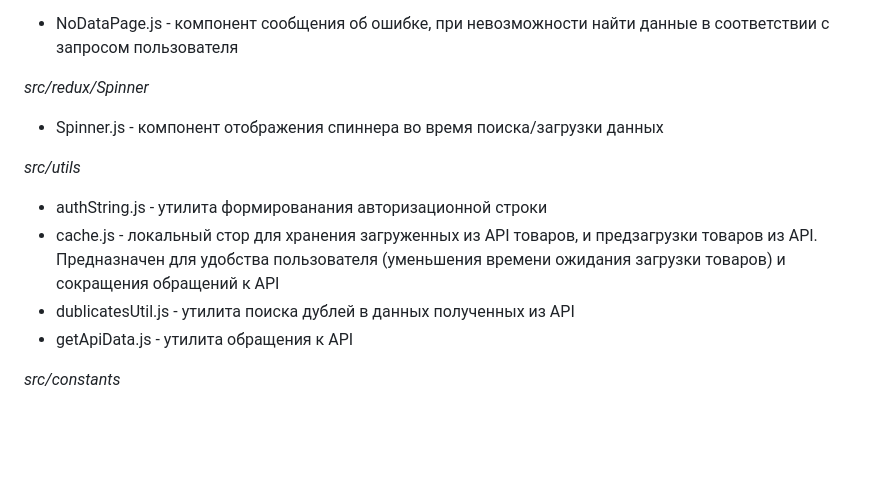
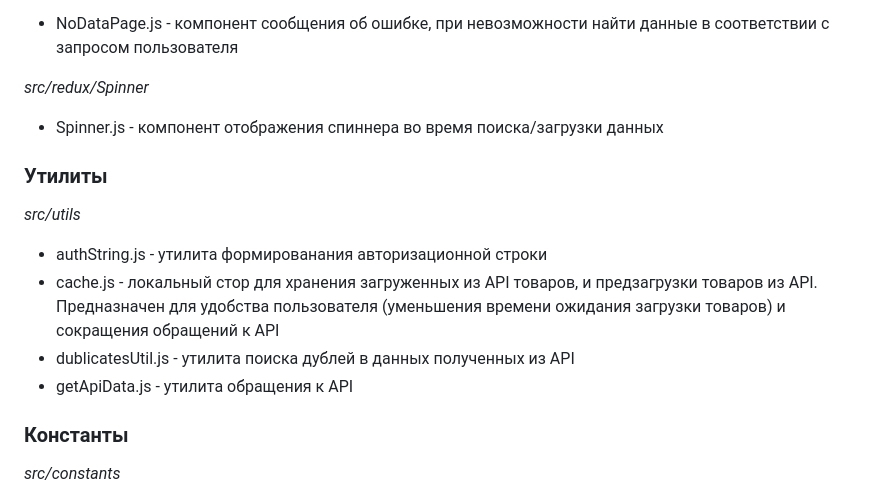
Before and after one commit to dmycse/ValantisJW, a Markdown page: README.md, the part around one of its changes. Rendered like a GitHub page; blank space fills up the shorter version.

Commit message:
Correction README

```diff
--- a/README.md
+++ b/README.md
@@ -39,12 +39,14 @@
 *src/redux/Spinner*
 * Spinner.js - компонент отображения спиннера во время поиска/загрузки данных
 
+### Утилиты
 *src/utils*
 * authString.js - утилита формированания авторизационной строки
 * cache.js - локальный стор для хранения загруженных из API товаров, и предзагрузки товаров из API. Предназначен для удобства пользователя (уменьшения времени ожидания загрузки товаров) и сокращения обращений к API
 * dublicatesUtil.js - утилита поиска дублей в данных полученных из API
 * getApiData.js - утилита обращения к API
 
+### Константы
 *src/constants*
 * api.js - url-адреса для обращения к API
 * brands.js - список брендов
```
Also changed, not shown: other parts of README.md (+1 -1 lines).
